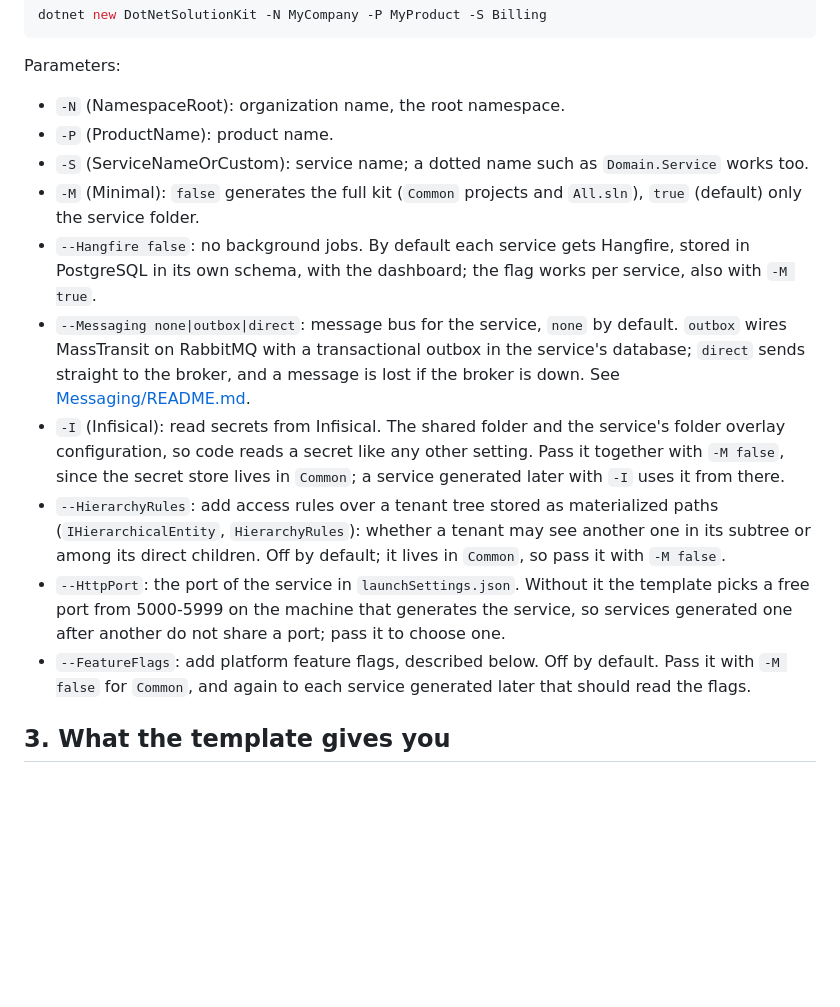
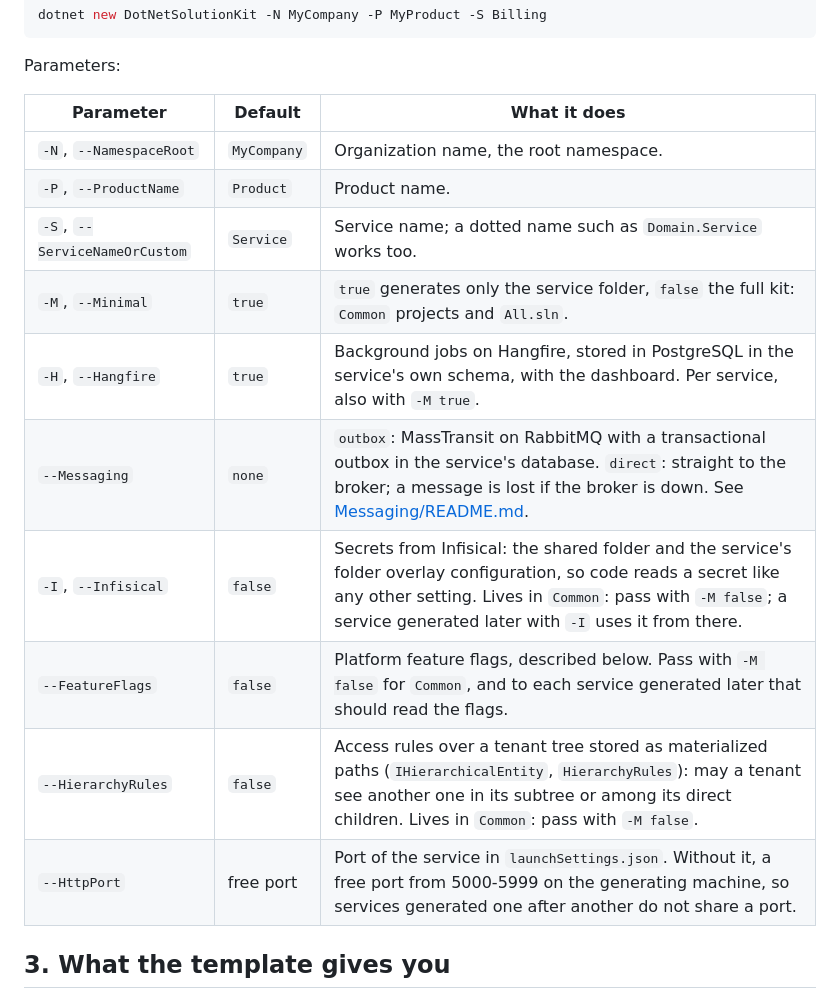
Before and after one commit to Vovanda/DotNetSolutionKit, a Markdown page: README.md, the part around the change. Rendered like a GitHub page; blank space fills up the shorter version.

Commit message:
docs: template parameters as a table with their defaults

```diff
--- a/README.md
+++ b/README.md
@@ -40,28 +40,18 @@ dotnet new DotNetSolutionKit -N MyCompany -P MyProduct -S Billing
 
 Parameters:
 
-- `-N` (NamespaceRoot): organization name, the root namespace.
-- `-P` (ProductName): product name.
-- `-S` (ServiceNameOrCustom): service name; a dotted name such as `Domain.Service` works too.
-- `-M` (Minimal): `false` generates the full kit (`Common` projects and `All.sln`), `true` (default)
-  only the service folder.
-- `--Hangfire false`: no background jobs. By default each service gets Hangfire, stored in PostgreSQL
-  in its own schema, with the dashboard; the flag works per service, also with `-M true`.
-- `--Messaging none|outbox|direct`: message bus for the service, `none` by default. `outbox` wires
-  MassTransit on RabbitMQ with a transactional outbox in the service's database; `direct` sends straight
-  to the broker, and a message is lost if the broker is down. See
-  [Messaging/README.md](template/src/common/NamespaceRoot.ProductName.Common.Infrastructure/Messaging/README.md).
-- `-I` (Infisical): read secrets from Infisical. The shared folder and the service's folder overlay
-  configuration, so code reads a secret like any other setting. Pass it together with `-M false`, since
-  the secret store lives in `Common`; a service generated later with `-I` uses it from there.
-- `--HierarchyRules`: add access rules over a tenant tree stored as materialized paths
-  (`IHierarchicalEntity`, `HierarchyRules`): whether a tenant may see another one in its subtree or
-  among its direct children. Off by default; it lives in `Common`, so pass it with `-M false`.
-- `--HttpPort`: the port of the service in `launchSettings.json`. Without it the template picks a free
-  port from 5000-5999 on the machine that generates the service, so services generated one after
-  another do not share a port; pass it to choose one.
-- `--FeatureFlags`: add platform feature flags, described below. Off by default. Pass it with
-  `-M false` for `Common`, and again to each service generated later that should read the flags.
+| Parameter | Default | What it does |
+|---|---|---|
+| `-N`, `--NamespaceRoot` | `MyCompany` | Organization name, the root namespace. |
+| `-P`, `--ProductName` | `Product` | Product name. |
+| `-S`, `--ServiceNameOrCustom` | `Service` | Service name; a dotted name such as `Domain.Service` works too. |
+| `-M`, `--Minimal` | `true` | `true` generates only the service folder, `false` the full kit: `Common` projects and `All.sln`. |
+| `-H`, `--Hangfire` | `true` | Background jobs on Hangfire, stored in PostgreSQL in the service's own schema, with the dashboard. Per service, also with `-M true`. |
+| `--Messaging` | `none` | `outbox`: MassTransit on RabbitMQ with a transactional outbox in the service's database. `direct`: straight to the broker; a message is lost if the broker is down. See [Messaging/README.md](template/src/common/NamespaceRoot.ProductName.Common.Infrastructure/Messaging/README.md). |
+| `-I`, `--Infisical` | `false` | Secrets from Infisical: the shared folder and the service's folder overlay configuration, so code reads a secret like any other setting. Lives in `Common`: pass with `-M false`; a service generated later with `-I` uses it from there. |
+| `--FeatureFlags` | `false` | Platform feature flags, described below. Pass with `-M false` for `Common`, and to each service generated later that should read the flags. |
+| `--HierarchyRules` | `false` | Access rules over a tenant tree stored as materialized paths (`IHierarchicalEntity`, `HierarchyRules`): may a tenant see another one in its subtree or among its direct children. Lives in `Common`: pass with `-M false`. |
+| `--HttpPort` | free port | Port of the service in `launchSettings.json`. Without it, a free port from 5000-5999 on the generating machine, so services generated one after another do not share a port. |
 
 ## 3. What the template gives you
 
```
